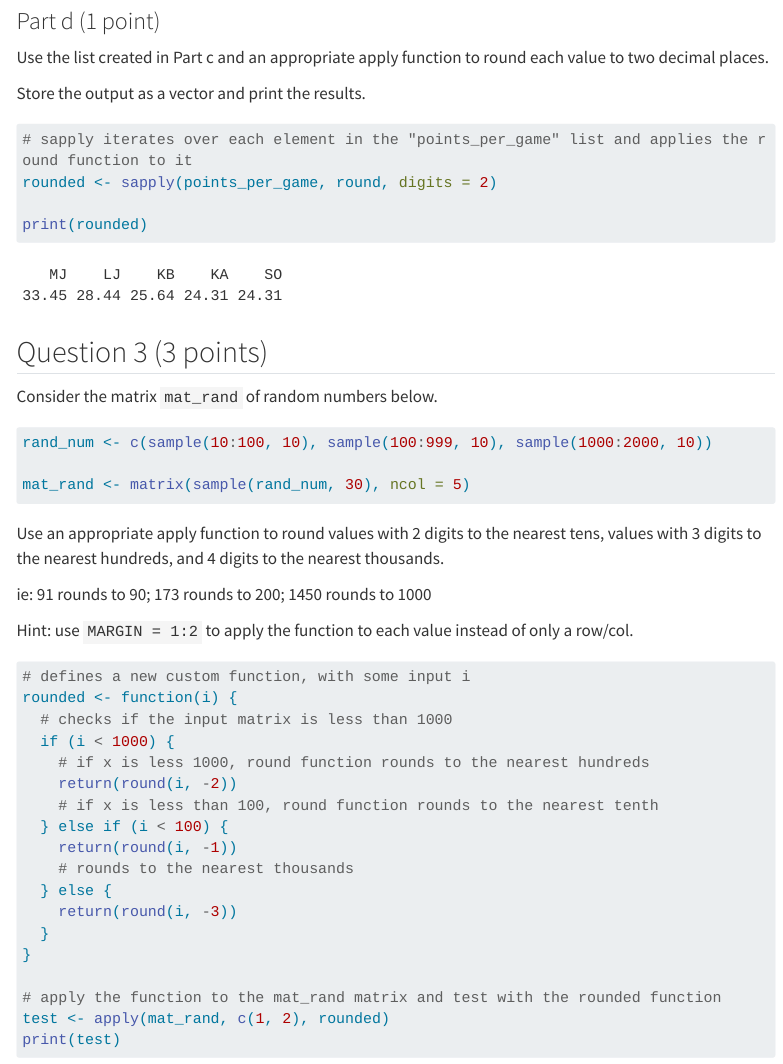
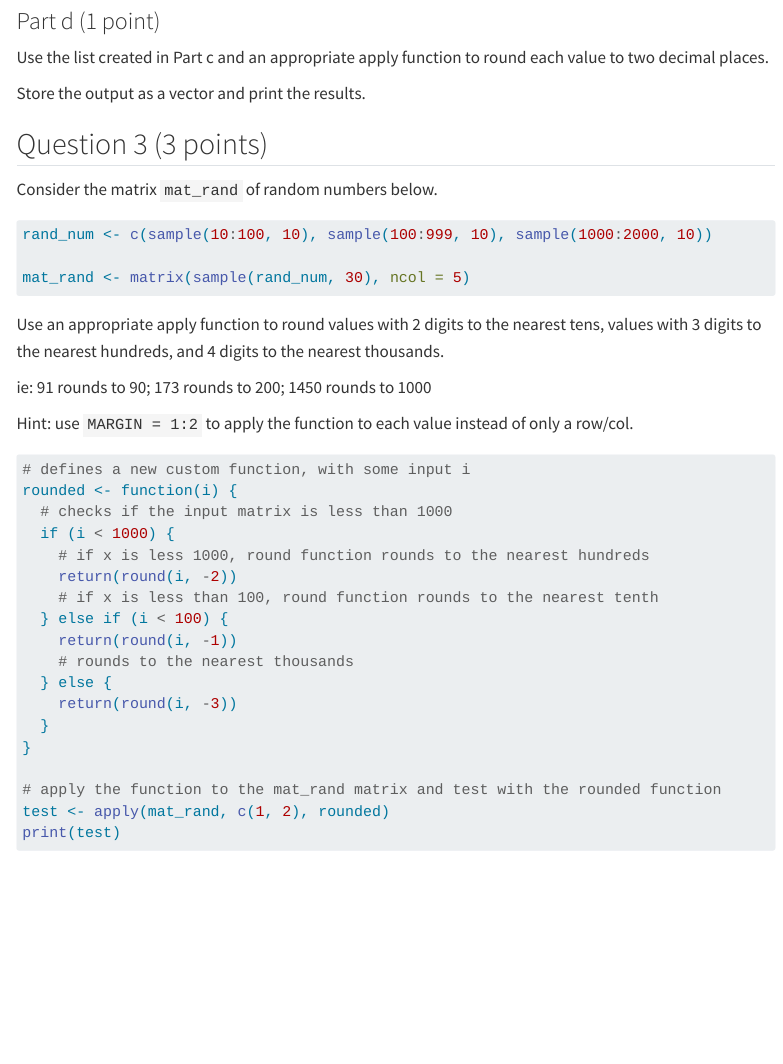
Before and after one commit to ethanlin04/Lin_Ethan_201_A06, a Quarto document (template_A06 (1).qmd): the page in a window 1100 px wide, from 5870 px down. Rendered offline with R 4.5, knitr and Pandoc in place of Quarto, with nearby package versions; code that draws random numbers runs with fixed seeds of ours; some code elsewhere in the file could not run offline; menus at the side of the page are left out; long lines of code are wrapped; column names are cleaned by a stand-in for the janitor package.

````diff
--- a/template_A06 (1).qmd
+++ b/template_A06 (1).qmd
@@ -174,10 +174,6 @@
 
 ```{r}
 
-# sapply iterates over each element in the "points_per_game" list and applies the round function to it
-rounded <- sapply(points_per_game, round, digits = 2)
-
-print(rounded)
 
 ```
 
````
